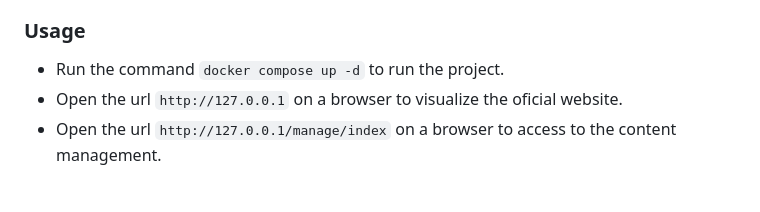
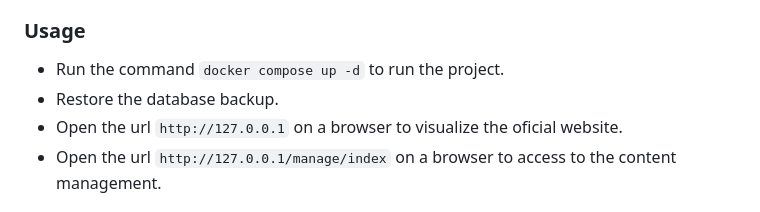
Before and after one commit to gabyse1/sp-website, a Markdown page: README.md, the part around the change. Drawn GitHub-style.

```diff
--- a/README.md
+++ b/README.md
@@ -56,6 +56,7 @@ To get a local copy up and running follow these simple example steps.
 ### Usage
 
 - Run the command `docker compose up -d` to run the project.
+- Restore the database backup.
 - Open the url `http://127.0.0.1` on a browser to visualize the oficial website.
 - Open the url `http://127.0.0.1/manage/index` on a browser to access to the content management.
 
```
